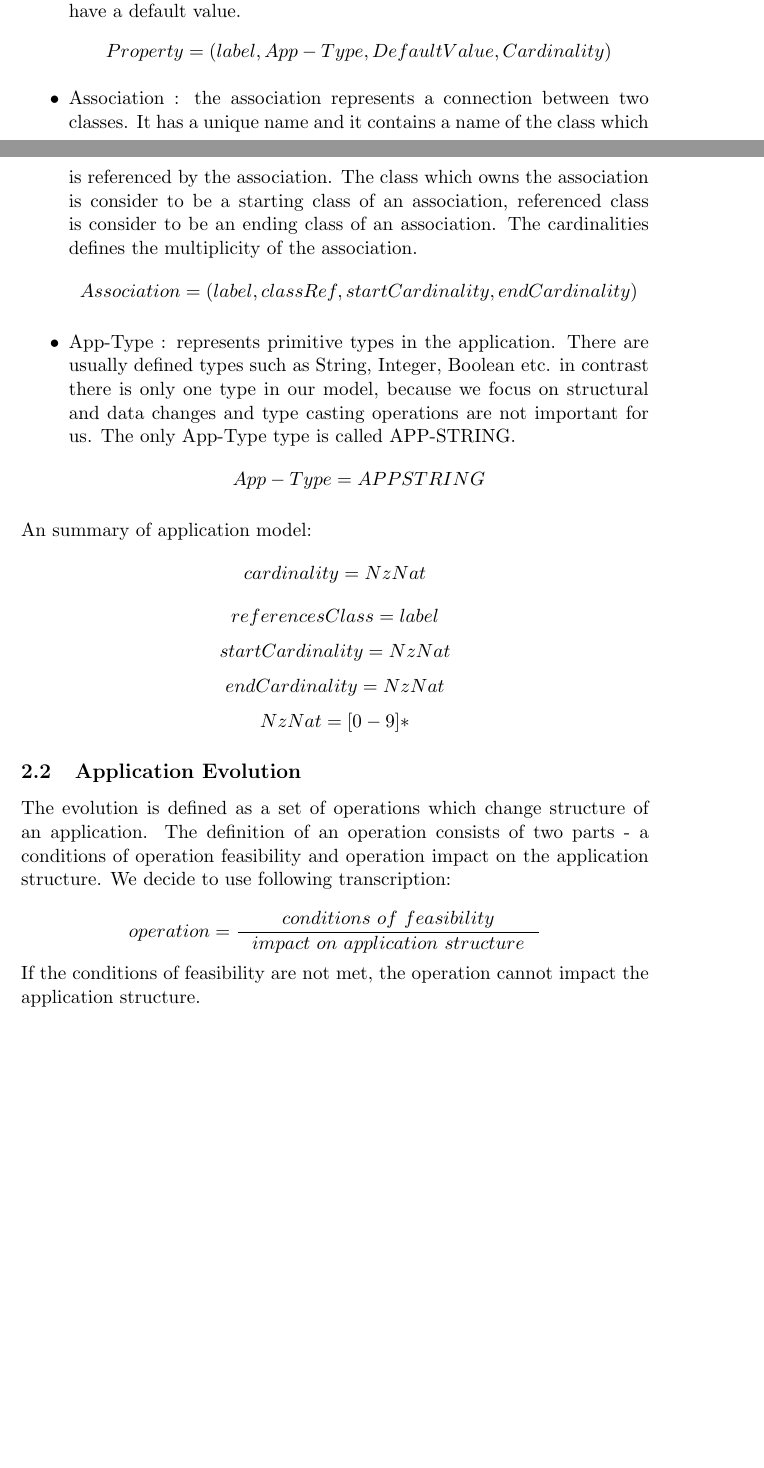
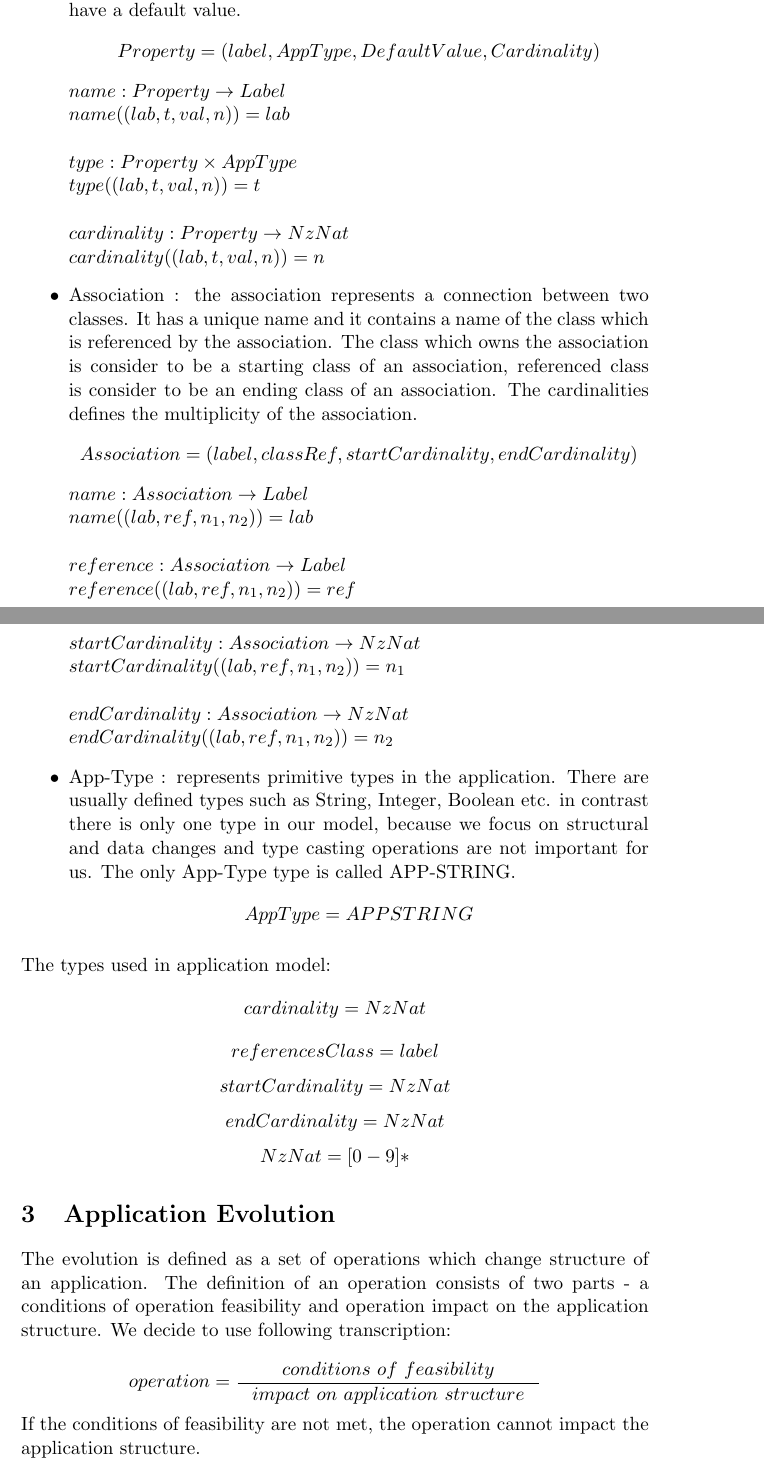
Before and after one commit to macekond/migdb_formal, a LaTeX document (doc/description.tex): two parts of pages 3 and 4 of 10 before the commit and two parts of pages 4 and 5 of 11 after it, joined at a grey line, cut so that both start at the same text, the shorter picture padded with empty space. Compiled offline with pdfLaTeX.

Commit message:
url changed tu hyperref + added helper functions for application

```diff
--- a/doc/description.tex
+++ b/doc/description.tex
@@ -3,7 +3,7 @@
 \usepackage{amsmath}
 \usepackage{semantic}
 \usepackage{listings}
-\usepackage{url}
+\usepackage{hyperref}
 
 \begin{document}
 \tableofcontents
@@ -51,18 +64,37 @@ $$
 	\item Property : Property represents a feature of  a class which is can be represented as a primitive type. The property can be mandatory, can have a default value.
 $$
-Property = (label, App-Type, DefaultValue, Cardinality)
+Property = (label, AppType, DefaultValue, Cardinality)
 $$
+$name : Property \rightarrow Label$ \\
+$name((lab, t, val, n)) = lab$ \\ \\
+$type : Property \times AppType$ \\
+$type((lab, t, val, n)) = t$ \\ \\
+$cardinality : Property \rightarrow NzNat$ \\
+$cardinality((lab, t, val, n)) = n$
+
+
+
+
 %TODO owning class
 	\item Association : the association represents a connection between two classes. It has a unique name and it contains a name of the class which is referenced by the association. The class which owns the association is consider to be a starting class of an association, referenced class is consider to be an ending class of an association. The cardinalities defines the multiplicity of the association.
 $$
 Association = (label, classRef, startCardinality, endCardinality)
 $$
+$name : Association \rightarrow Label$ \\
+$name((lab, ref, n_1, n_2)) = lab$\\ \\
+$reference : Association \rightarrow Label$ \\
+$reference((lab, ref, n_1, n_2)) = ref$\\ \\
+$startCardinality : Association \rightarrow NzNat$ \\
+$startCardinality((lab, ref, n_1, n_2)) = n_1$\\ \\
+$endCardinality : Association \rightarrow NzNat$ \\
+$endCardinality((lab, ref, n_1, n_2)) = n_2$
+
 	\item App-Type : represents primitive types in the application. There are usually defined types such as String, Integer, Boolean etc. in contrast there is only one type in our model, because we focus on structural and data changes and type casting operations are not important for us. The only App-Type type is called APP-STRING.
 $$
-App-Type = APPSTRING
+AppType = APPSTRING
 $$
 \end{itemize}
-An summary of application model:
+The types used in application model:
 $$
 cardinality = NzNat
 $$
@@ -79,7 +111,10 @@ $$
 NzNat = [0 - 9]*
 $$
 
-\subsection{Application Evolution}
+
+
+
+\section{Application Evolution}
 \label{sec:appEvolution}
 
 The evolution is defined as a set of operations which change structure of an application. The definition of an operation consists of two parts - a conditions of operation feasibility and operation impact on the application structure. We decide to use following transcription:
```
Also changed, not shown: doc/description.tex (34 more changed lines).
